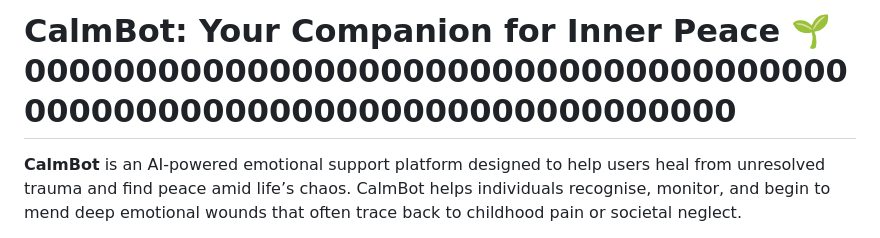
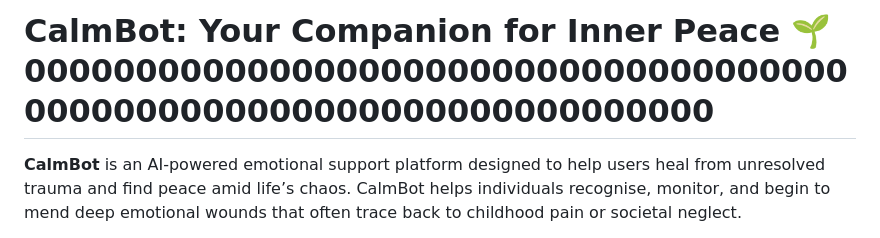
Before and after one commit to barnazaka/calmbot, a Markdown page: README.md, the part around the change. Rendered like a GitHub page.

```diff
--- a/README.md
+++ b/README.md
@@ -1,4 +1,4 @@
-# CalmBot: Your Companion for Inner Peace 🌱 000000000000000000000000000000000000000000000000000000000000000000000
+# CalmBot: Your Companion for Inner Peace 🌱 00000000000000000000000000000000000000000000000000000000000000000000
 
 
 **CalmBot** is an AI-powered emotional support platform designed to help users heal from unresolved trauma and find peace amid life’s chaos. CalmBot helps individuals recognise, monitor, and begin to mend deep emotional wounds that often trace back to childhood pain or societal neglect.
```
